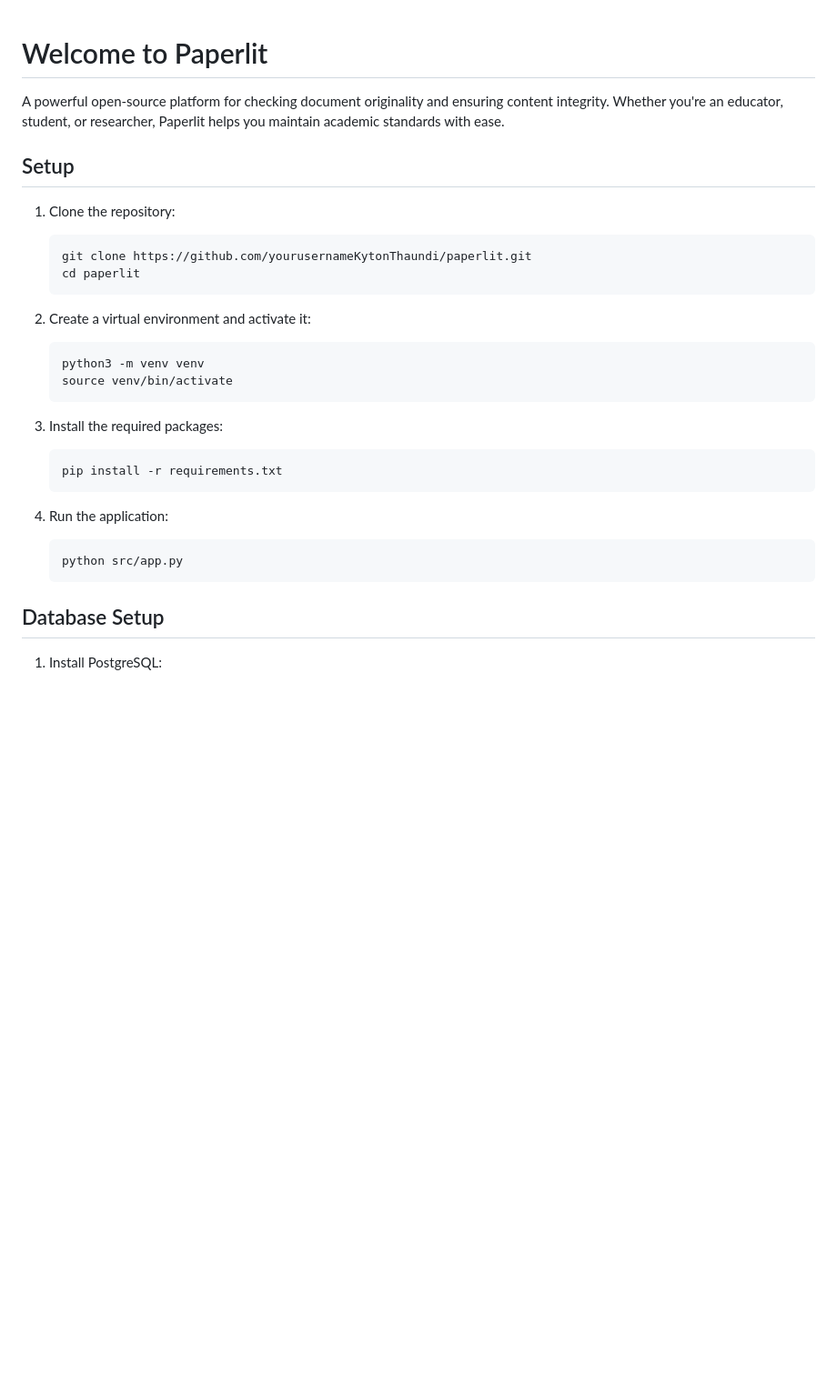
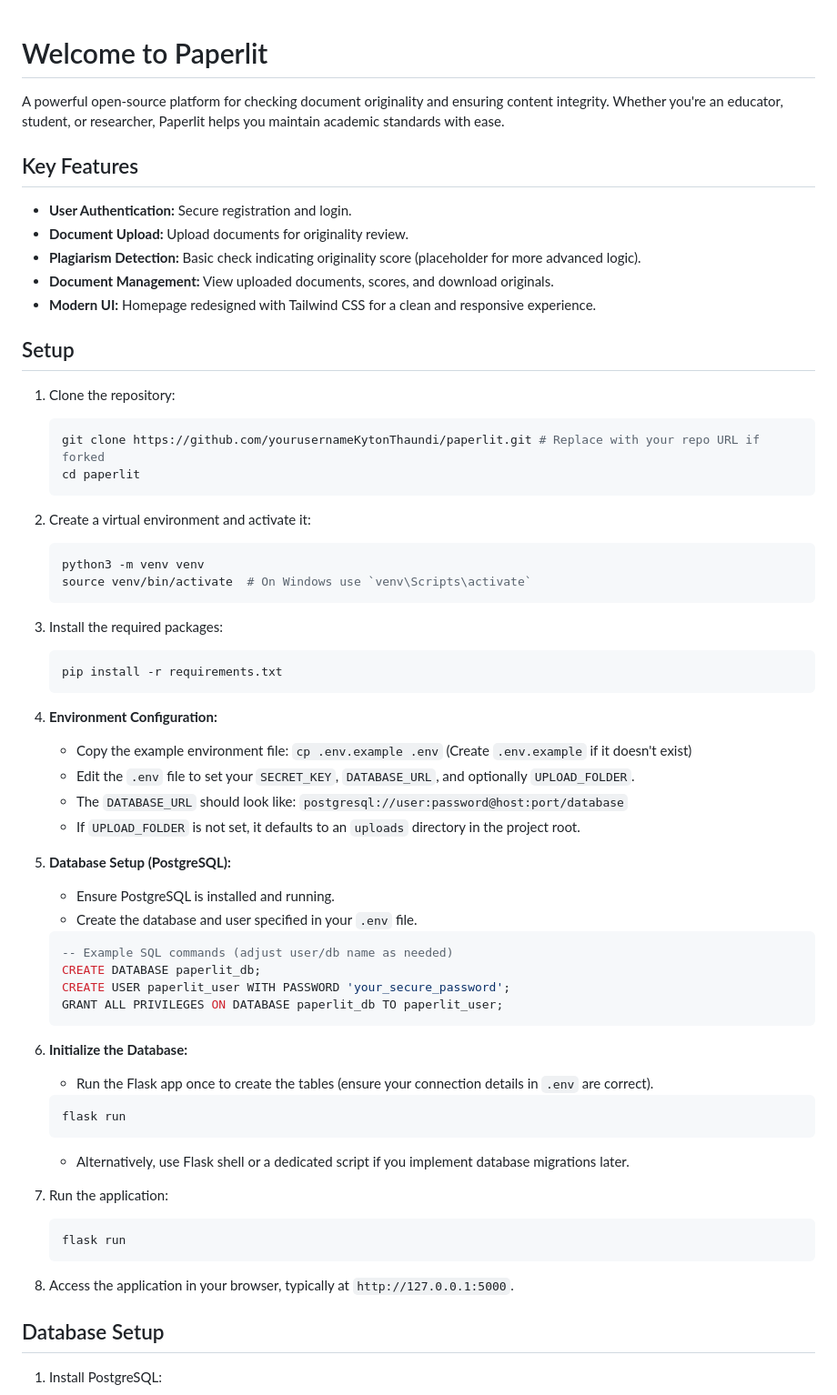
Before and after one commit to Skipper-116/paperlit, a Markdown page: README.md, the part around one of its changes. Shown at 91% size. GitHub-like rendering; blank space fills up the shorter version.

````diff
--- a/README.md
+++ b/README.md
@@ -2,29 +2,62 @@
 
 A powerful open-source platform for checking document originality and ensuring content integrity. Whether you're an educator, student, or researcher, Paperlit helps you maintain academic standards with ease.
 
+## Key Features
+
+*   **User Authentication:** Secure registration and login.
+*   **Document Upload:** Upload documents for originality review.
+*   **Plagiarism Detection:** Basic check indicating originality score (placeholder for more advanced logic).
+*   **Document Management:** View uploaded documents, scores, and download originals.
+*   **Modern UI:** Homepage redesigned with Tailwind CSS for a clean and responsive experience.
+
 ## Setup
 
-1. Clone the repository:
+1.  Clone the repository:
     ```bash
-    git clone https://github.com/yourusernameKytonThaundi/paperlit.git
+    git clone https://github.com/yourusernameKytonThaundi/paperlit.git # Replace with your repo URL if forked
     cd paperlit
     ```
 
-2. Create a virtual environment and activate it:
+2.  Create a virtual environment and activate it:
     ```bash
     python3 -m venv venv
-    source venv/bin/activate
+    source venv/bin/activate  # On Windows use `venv\Scripts\activate`
     ```
 
-3. Install the required packages:
+3.  Install the required packages:
     ```bash
     pip install -r requirements.txt
     ```
 
-4. Run the application:
+4.  **Environment Configuration:**
+    *   Copy the example environment file: `cp .env.example .env` (Create `.env.example` if it doesn't exist)
+    *   Edit the `.env` file to set your `SECRET_KEY`, `DATABASE_URL`, and optionally `UPLOAD_FOLDER`.
+    *   The `DATABASE_URL` should look like: `postgresql://user:password@host:port/database`
+    *   If `UPLOAD_FOLDER` is not set, it defaults to an `uploads` directory in the project root.
+
+5.  **Database Setup (PostgreSQL):**
+    *   Ensure PostgreSQL is installed and running.
+    *   Create the database and user specified in your `.env` file.
+    ```sql
+    -- Example SQL commands (adjust user/db name as needed)
+    CREATE DATABASE paperlit_db;
+    CREATE USER paperlit_user WITH PASSWORD 'your_secure_password';
+    GRANT ALL PRIVILEGES ON DATABASE paperlit_db TO paperlit_user;
+    ```
+
+6.  **Initialize the Database:**
+    *   Run the Flask app once to create the tables (ensure your connection details in `.env` are correct).
     ```bash
-    python src/app.py
+    flask run
     ```
+    *   Alternatively, use Flask shell or a dedicated script if you implement database migrations later.
+
+7.  Run the application:
+    ```bash
+    flask run
+    ```
+
+8.  Access the application in your browser, typically at `http://127.0.0.1:5000`.
 
 ## Database Setup
 
````
Also changed, not shown: other parts of README.md (+24 -19 lines).
